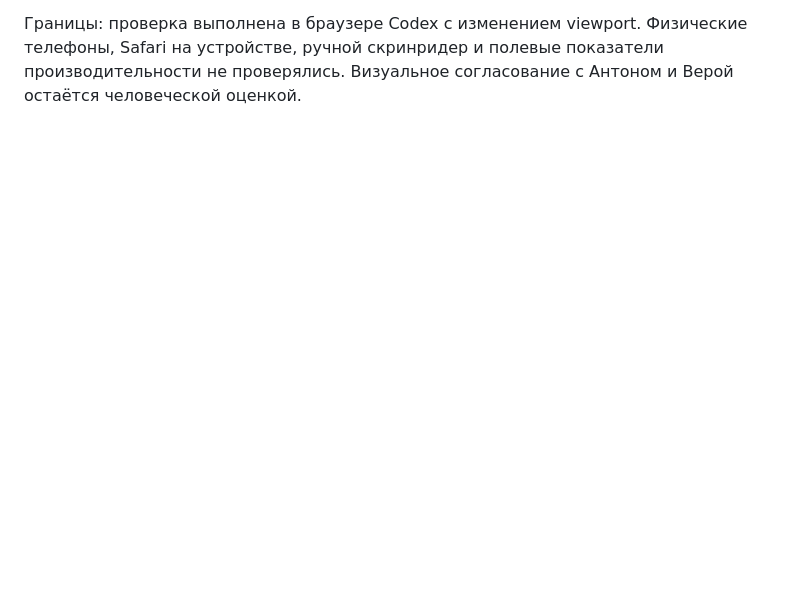
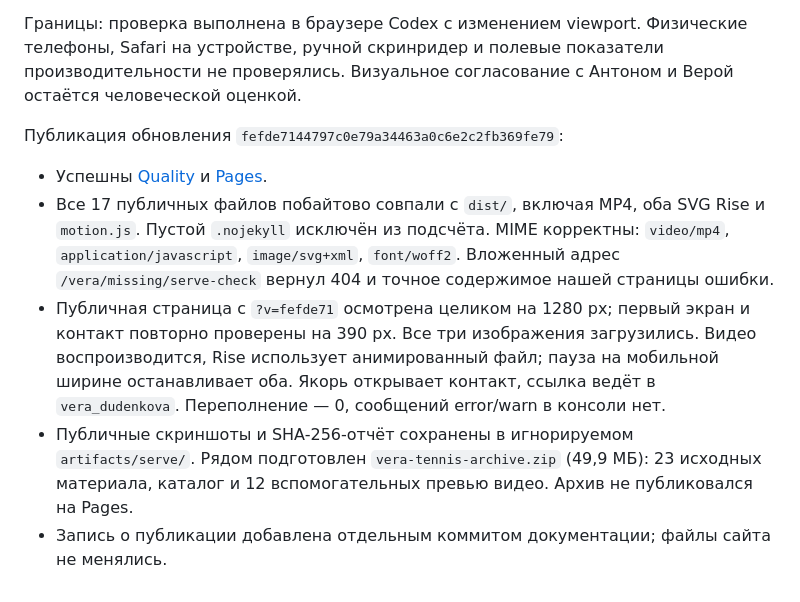
Before and after one commit to anton-gorokhovatsky/vera, a Markdown page: docs/QA.md, the part around the change. Drawn GitHub-style; blank space fills up the shorter version.

Commit message:
Record public serve and motion release checks [skip ci]

```diff
--- a/docs/QA.md
+++ b/docs/QA.md
@@ -73,3 +73,11 @@
 - В консоли проверенной страницы нет ошибок и предупреждений. Сторонних runtime-зависимостей, встраиваний Instagram и сбора данных нет. У каждого опубликованного фото/видео записан источник и способ обработки.
 
 Границы: проверка выполнена в браузере Codex с изменением viewport. Физические телефоны, Safari на устройстве, ручной скринридер и полевые показатели производительности не проверялись. Визуальное согласование с Антоном и Верой остаётся человеческой оценкой.
+
+Публикация обновления `fefde7144797c0e79a34463a0c6e2c2fb369fe79`:
+
+- Успешны [Quality](https://github.com/anton-gorokhovatsky/vera/actions/runs/36631633611) и [Pages](https://github.com/anton-gorokhovatsky/vera/actions/runs/36631633684).
+- Все 17 публичных файлов побайтово совпали с `dist/`, включая MP4, оба SVG Rise и `motion.js`. Пустой `.nojekyll` исключён из подсчёта. MIME корректны: `video/mp4`, `application/javascript`, `image/svg+xml`, `font/woff2`. Вложенный адрес `/vera/missing/serve-check` вернул 404 и точное содержимое нашей страницы ошибки.
+- Публичная страница с `?v=fefde71` осмотрена целиком на 1280 px; первый экран и контакт повторно проверены на 390 px. Все три изображения загрузились. Видео воспроизводится, Rise использует анимированный файл; пауза на мобильной ширине останавливает оба. Якорь открывает контакт, ссылка ведёт в `vera_dudenkova`. Переполнение — 0, сообщений error/warn в консоли нет.
+- Публичные скриншоты и SHA-256-отчёт сохранены в игнорируемом `artifacts/serve/`. Рядом подготовлен `vera-tennis-archive.zip` (49,9 МБ): 23 исходных материала, каталог и 12 вспомогательных превью видео. Архив не публиковался на Pages.
+- Запись о публикации добавлена отдельным коммитом документации; файлы сайта не менялись.
```
